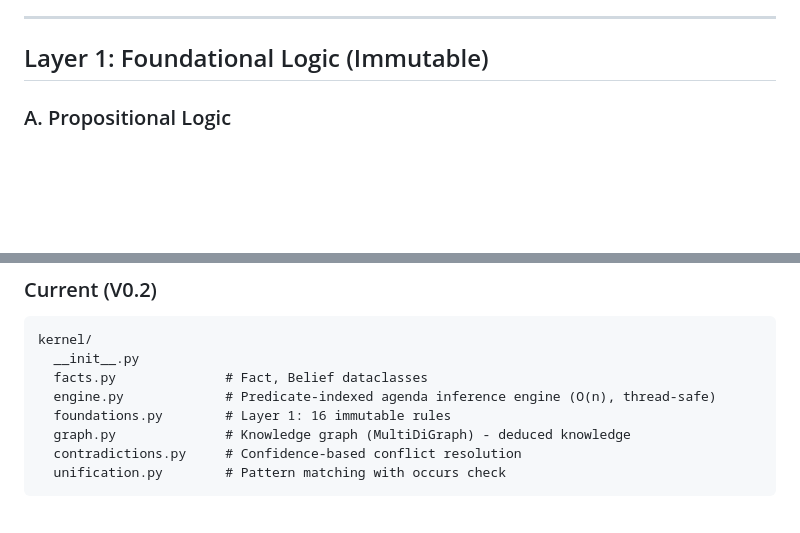
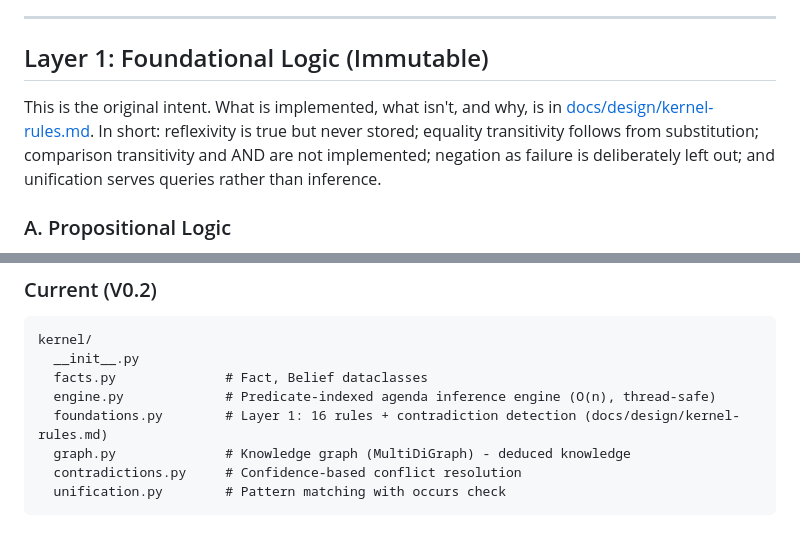
Before and after one commit to AdamMostofi/ADAM, a Markdown page: DESIGN.md, 2 parts joined by grey strips. Drawn GitHub-style; blank space fills up the shorter version.

```diff
--- a/DESIGN.md
+++ b/DESIGN.md
@@ -11,6 +11,13 @@
 ---
 
 ## Layer 1: Foundational Logic (Immutable)
+
+This is the original intent. What is implemented, what isn't, and why, is in
+[docs/design/kernel-rules.md](docs/design/kernel-rules.md). In short:
+reflexivity is true but never stored; equality transitivity follows from
+substitution; comparison transitivity and AND are not implemented; negation
+as failure is deliberately left out; and unification serves queries rather
+than inference.
 
 ### A. Propositional Logic
 - AND / OR / NOT — basic combination
@@ -68,7 +75,7 @@ kernel/
   __init__.py
   facts.py              # Fact, Belief dataclasses
   engine.py             # Predicate-indexed agenda inference engine (O(n), thread-safe)
-  foundations.py        # Layer 1: 16 immutable rules
+  foundations.py        # Layer 1: 16 rules + contradiction detection (docs/design/kernel-rules.md)
   graph.py              # Knowledge graph (MultiDiGraph) - deduced knowledge
   contradictions.py     # Confidence-based conflict resolution
   unification.py        # Pattern matching with occurs check
```
Also changed, not shown: README.md (+2 -1 lines), docs/design/kernel-rules.md (added, +127 -0 lines).
